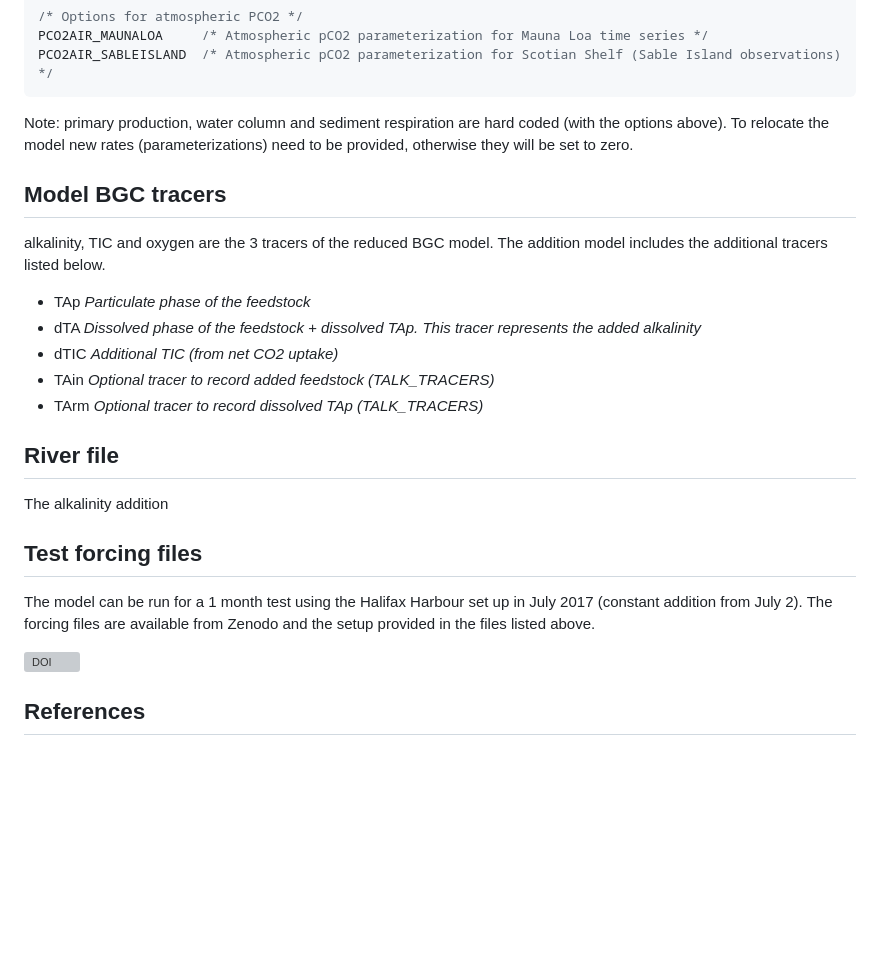
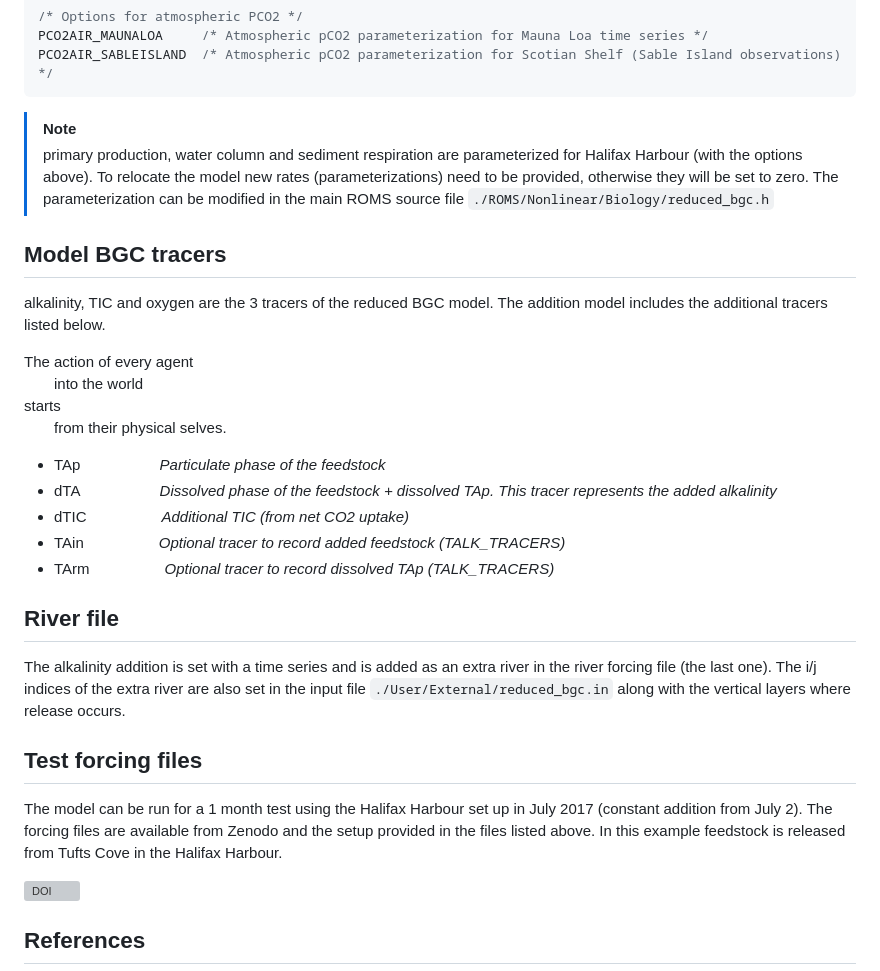
Before and after one commit to alaurent101/ROMS_OAE, a Markdown page: README.md, the part around the change. GitHub-like rendering; blank space fills up the shorter version; grey boxes are pictures that could not be loaded.

````diff
--- a/README.md
+++ b/README.md
@@ -53,25 +53,31 @@ SOC_OXYDEP  /* O2 dependency on SOC */
 PCO2AIR_MAUNALOA     /* Atmospheric pCO2 parameterization for Mauna Loa time series */
 PCO2AIR_SABLEISLAND  /* Atmospheric pCO2 parameterization for Scotian Shelf (Sable Island observations) */
 ```
-Note: primary production, water column and sediment respiration are hard coded (with the options above). To relocate the model new rates (parameterizations) need to be provided, otherwise they will be set to zero.
+> [!NOTE]
+> primary production, water column and sediment respiration are parameterized for Halifax Harbour (with the options above). To relocate the model new rates (parameterizations) need to be provided, otherwise they will be set to zero. The parameterization can be modified in the main ROMS source file ```./ROMS/Nonlinear/Biology/reduced_bgc.h```
 
 ## Model BGC tracers
 
 alkalinity, TIC and oxygen are the 3 tracers of the reduced BGC model. The addition model includes the additional tracers listed below.
 
-* TAp      _Particulate phase of the feedstock_
-* dTA      _Dissolved phase of the feedstock + dissolved TAp. This tracer represents the added alkalinity_
-* dTIC     _Additional TIC (from net CO2 uptake)_
-* TAin     _Optional tracer to record added feedstock (TALK_TRACERS)_
-* TArm     _Optional tracer to record dissolved TAp (TALK_TRACERS)_
+The action of every agent <br />
+  into the world <br />
+starts <br />
+  from their physical selves. <br />
+
+* TAp      _Particulate phase of the feedstock_
+* dTA      _Dissolved phase of the feedstock + dissolved TAp. This tracer represents the added alkalinity_
+* dTIC     _Additional TIC (from net CO2 uptake)_
+* TAin     _Optional tracer to record added feedstock (TALK_TRACERS)_
+* TArm     _Optional tracer to record dissolved TAp (TALK_TRACERS)_
 
 ## River file
 
-The alkalinity addition
+The alkalinity addition is set with a time series and is added as an extra river in the river forcing file (the last one). The i/j indices of the extra river are also set in the input file ```./User/External/reduced_bgc.in``` along with the vertical layers where release occurs.
 
 ## Test forcing files
 
-The model can be run for a 1 month test using the Halifax Harbour set up in July 2017 (constant addition from July 2). The forcing files are available from Zenodo and the setup provided in the files listed above.
+The model can be run for a 1 month test using the Halifax Harbour set up in July 2017 (constant addition from July 2). The forcing files are available from Zenodo and the setup provided in the files listed above. In this example feedstock is released from Tufts Cove in the Halifax Harbour.
 
 [![DOI](https://zenodo.org/badge/DOI/10.5281/zenodo.16423337.svg)](https://doi.org/10.5281/zenodo.16423337)
 
````
